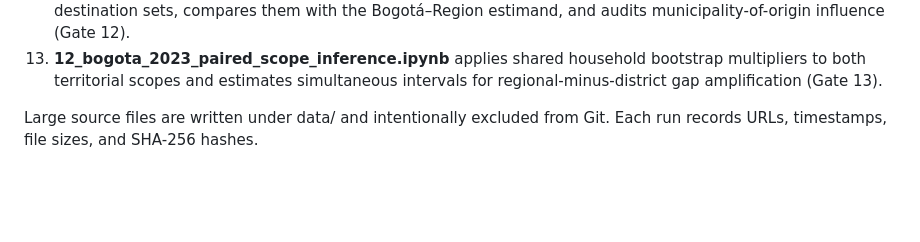
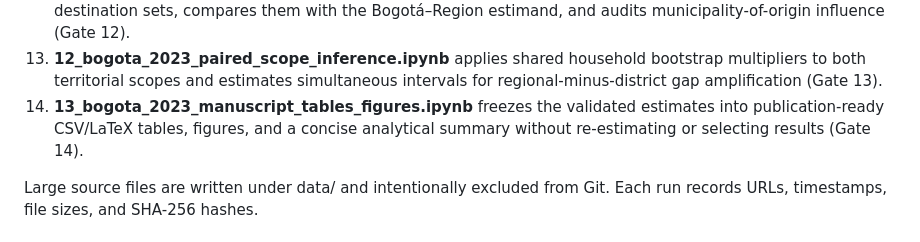
Before and after one commit to ardominguezm/colombia-stochastic-access, a Markdown page: README.md, the part around one of its changes. Drawn GitHub-style; blank space fills up the shorter version.

Commit message:
Document manuscript output notebook

```diff
--- a/README.md
+++ b/README.md
@@ -76,6 +77,9 @@ Waze history, and institutional agreements are not required for the core paper.
 13. **12_bogota_2023_paired_scope_inference.ipynb** applies shared household
     bootstrap multipliers to both territorial scopes and estimates simultaneous
     intervals for regional-minus-district gap amplification (Gate 13).
+14. **13_bogota_2023_manuscript_tables_figures.ipynb** freezes the validated
+    estimates into publication-ready CSV/LaTeX tables, figures, and a concise
+    analytical summary without re-estimating or selecting results (Gate 14).
 
 Large source files are written under data/ and intentionally excluded from Git.
 Each run records URLs, timestamps, file sizes, and SHA-256 hashes.
```
Also changed, not shown: other parts of README.md (+1 -0 lines).
